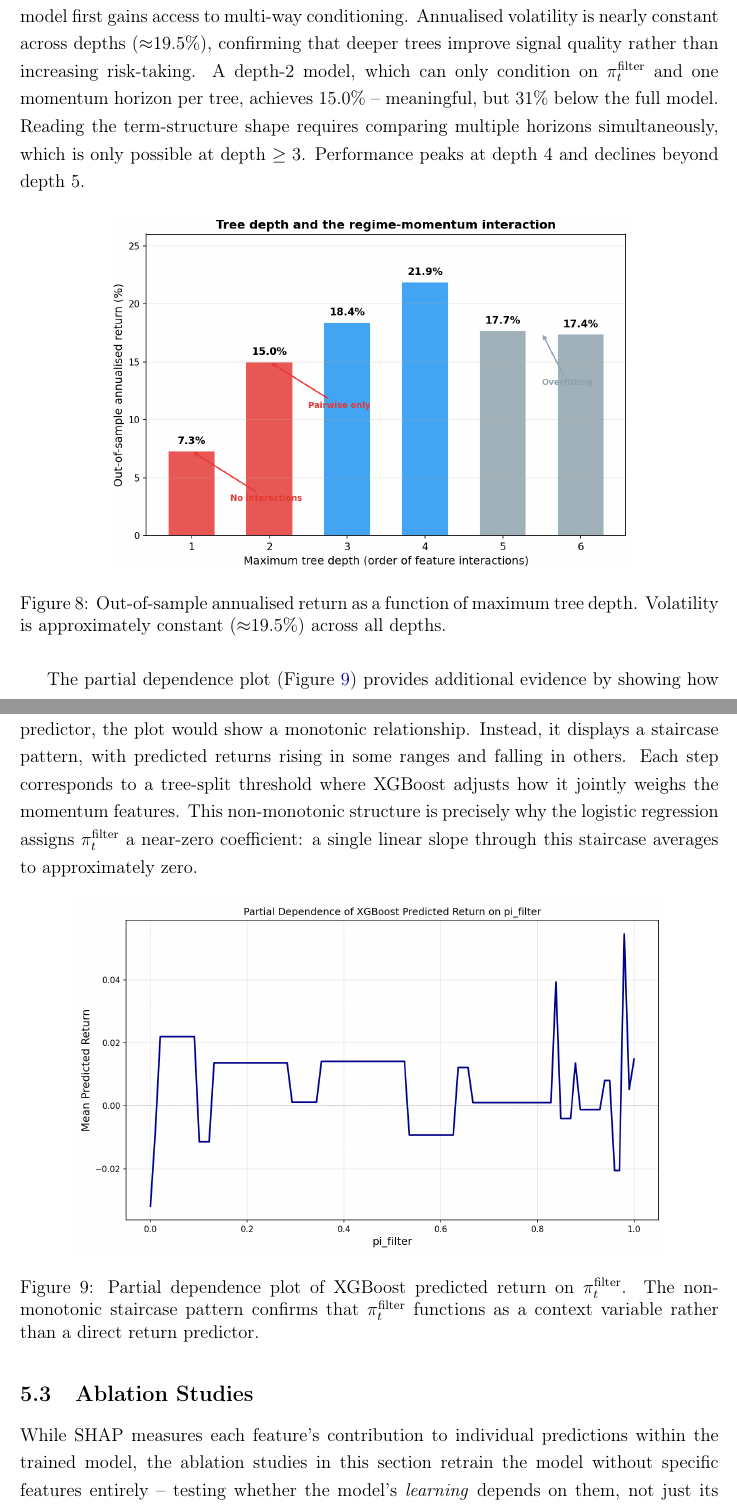
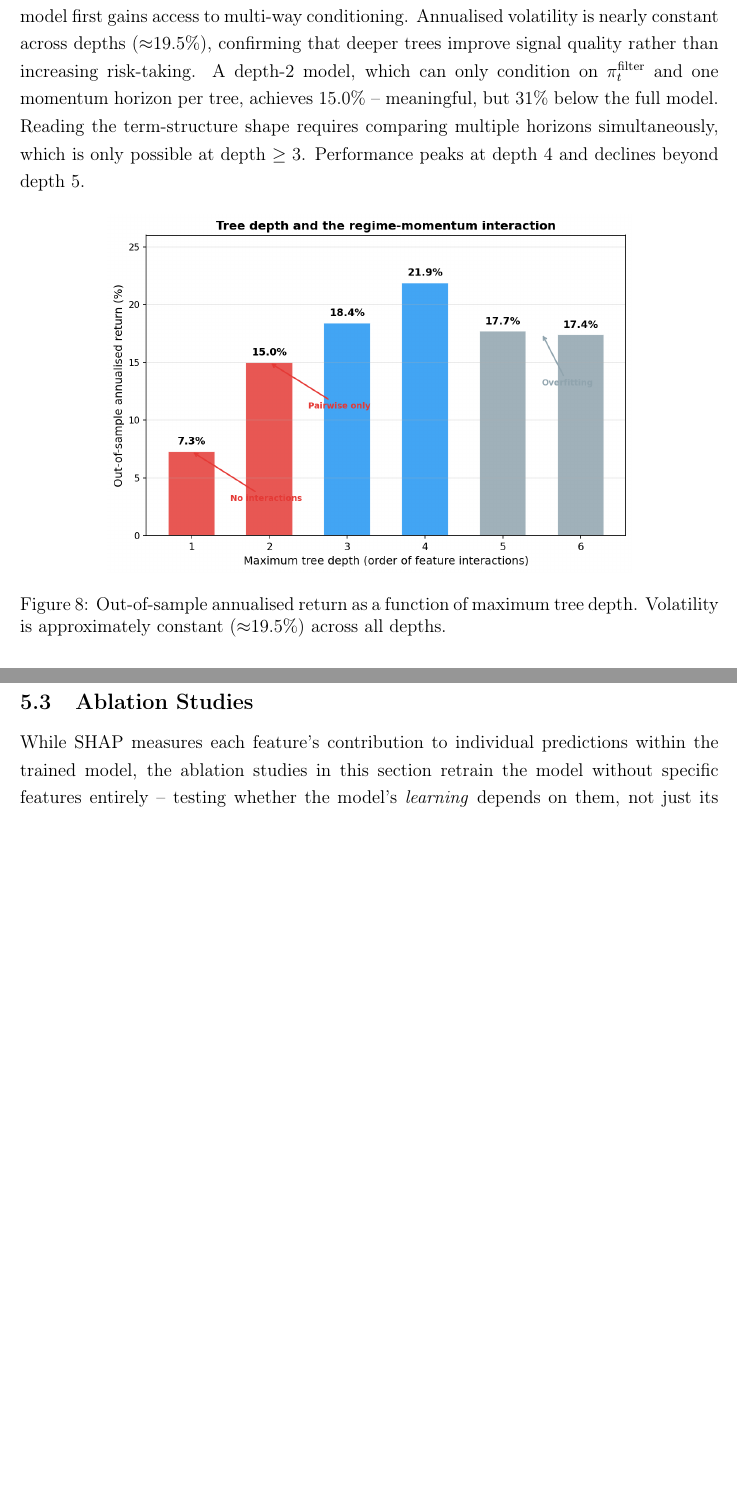
Before and after one commit to giladgang/momentum_regime, a LaTeX paper (main.tex, which reads latex/main_results.tex): two parts of pages 41 and 42 of 70, joined at a grey line, cut so that both start at the same text, the shorter picture padded with empty space. Compiled offline with pdfLaTeX.

Commit message:
Sort combo table by Calm Long descending, remove PDP figure
- Reorder table_combo_freq.tex by Calm Long percentage (descending)
- Remove partial dependence plot and paragraph from results
- Update conclusion reference (partial dependence -> tree path analysis)

Co-Authored-By: Claude Opus 4.6 (1M context) <noreply@anthropic.com>

```diff
--- a/latex/main_results.tex
+++ b/latex/main_results.tex
@@ -100,15 +100,6 @@ The tree depth analysis provides direct evidence for why multi-dimensional condi
     \label{fig:depth_sharpe}
 \end{figure}
 
-The partial dependence plot (Figure~\ref{fig:pdp_pi}) provides additional evidence by showing how the regime signal itself enters the model's predictions. If $\pi_t^{\text{filter}}$ were a conventional return predictor, the plot would show a monotonic relationship. Instead, it displays a staircase pattern, with predicted returns rising in some ranges and falling in others. Each step corresponds to a tree-split threshold where XGBoost adjusts how it jointly weighs the momentum features. This non-monotonic structure is precisely why the logistic regression assigns $\pi_t^{\text{filter}}$ a near-zero coefficient: a single linear slope through this staircase averages to approximately zero.
-
-\begin{figure}[H]
-    \centering
-    \includegraphics[width=0.85\textwidth]{cs_pdp_pi_filter.png}
-    \caption{Partial dependence plot of XGBoost predicted return on $\pi_t^{\text{filter}}$. The non-monotonic staircase pattern confirms that $\pi_t^{\text{filter}}$ functions as a context variable rather than a direct return predictor.}
-    \label{fig:pdp_pi}
-\end{figure}
-
 
 \subsection{Ablation Studies}\label{sec:ablation_results}
 
```
Also changed, not shown: latex/conclusion.tex (+1 -1 lines), tables/table_combo_freq.tex (+10 -10 lines).
